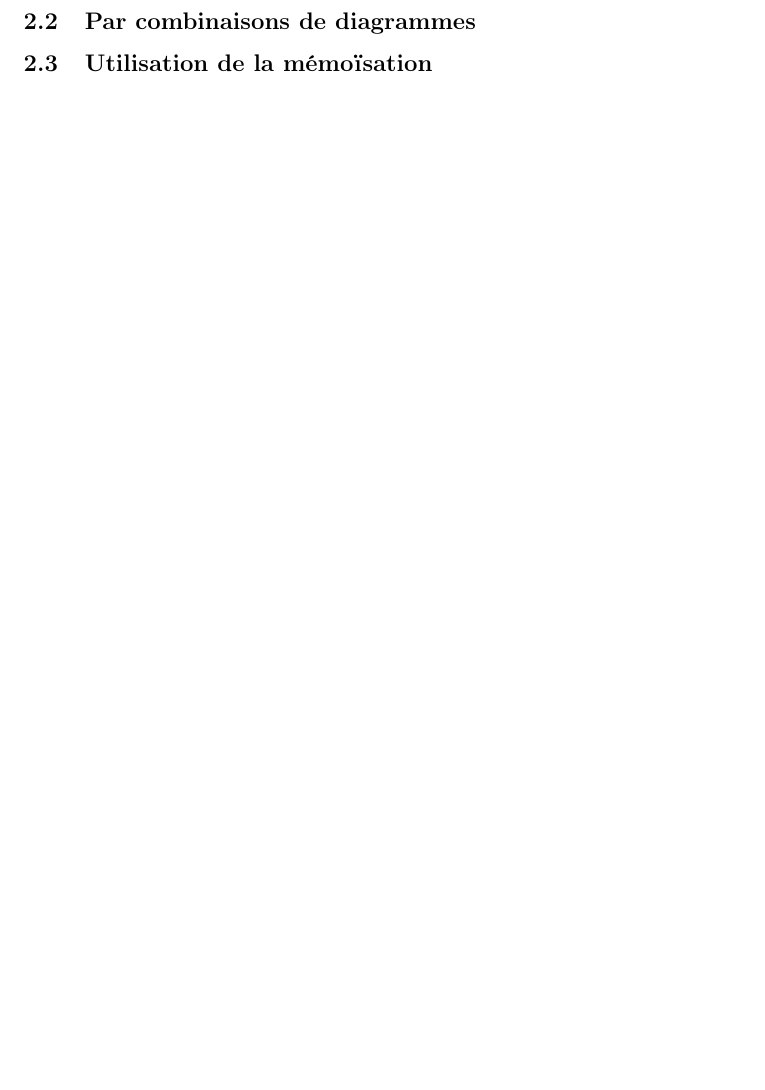
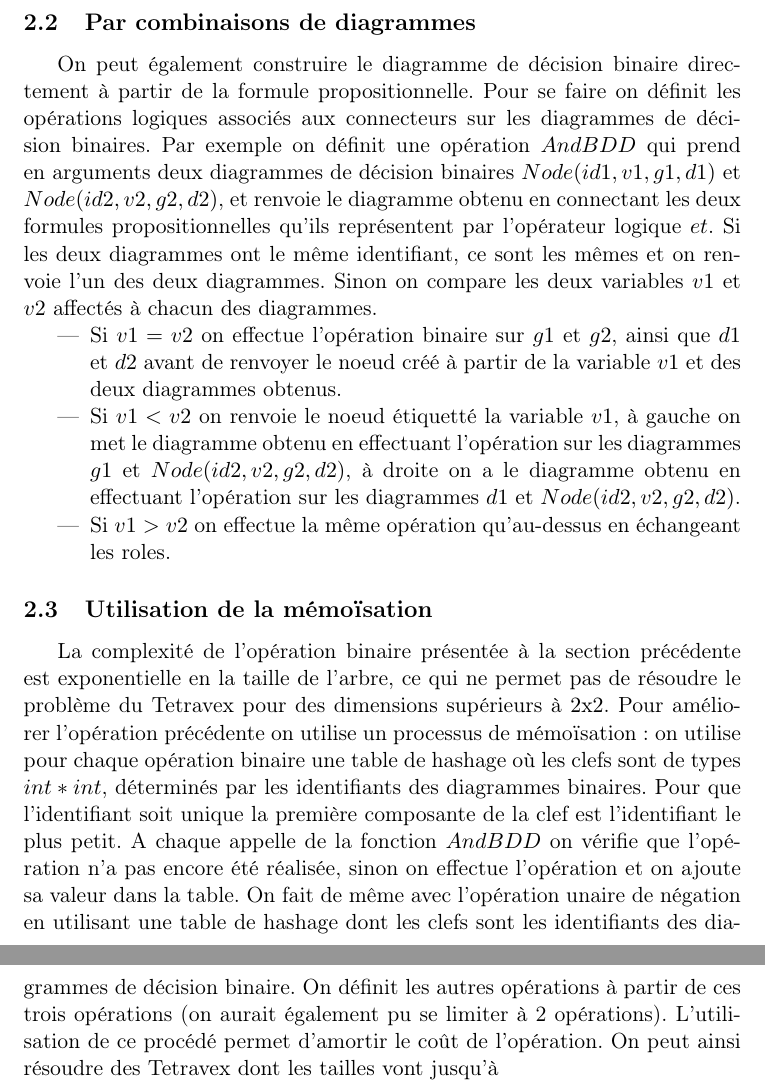
Before and after one commit to IzacardG/BDD-Tetravex, a LaTeX document (rapport/RapportBDD.tex): part of page 3 of 3 before the commit and two parts of pages 4 and 5 of 5 after it, the two joined at a grey line, cut so that both start at the same text, the shorter picture padded with empty space. Compiled offline with pdfLaTeX.

Commit message:
Rapport BDD

```diff
--- a/rapport/RapportBDD.tex
+++ b/rapport/RapportBDD.tex
@@ -64,4 +77,11 @@ La conversion d'une chaîne de caractère en formule est donc faite en temps lin
 \subsection{Par combinaisons de diagrammes}
+On peut également construire le diagramme de décision binaire directement à partir de la formule propositionnelle. Pour se faire on définit les opérations logiques associés aux connecteurs sur les diagrammes de décision binaires. Par exemple on définit une opération $AndBDD$ qui prend en arguments deux diagrammes de décision binaires $Node(id1, v1, g1, d1)$ et $Node(id2, v2, g2, d2)$, et renvoie le diagramme obtenu en connectant les deux formules propositionnelles qu'ils représentent par l'opérateur logique $et$. Si les deux diagrammes ont le même identifiant, ce sont les mêmes et on renvoie l'un des deux diagrammes. Sinon on compare les deux variables $v1$ et $v2$ affectés à chacun des diagrammes.
+\begin{itemize}
+\item Si $v1 = v2$ on effectue l'opération binaire sur $g1$ et $g2$, ainsi que $d1$ et $d2$ avant de renvoyer le noeud créé à partir de la variable $v1$ et des deux diagrammes obtenus.
+\item Si $v1 < v2$ on renvoie le noeud étiquetté la variable $v1$, à gauche on met le diagramme obtenu en effectuant l'opération sur les diagrammes $g1$ et $Node(id2, v2, g2, d2)$, à droite on a le diagramme obtenu en effectuant l'opération sur les diagrammes $d1$ et $Node(id2, v2, g2, d2)$.
+\item Si $v1 > v2$ on effectue la même opération qu'au-dessus en échangeant les roles.
+\end{itemize}
+
 \subsection{Utilisation de la mémoïsation}
-
+La complexité de l'opération binaire présentée à la section précédente est exponentielle en la taille de l'arbre, ce qui ne permet pas de résoudre le problème du Tetravex pour des dimensions supérieurs à $2$x$2$. Pour améliorer l'opération précédente on utilise un processus de mémoïsation : on utilise pour chaque opération binaire une table de hashage où les clefs sont de types $int * int$, déterminés par les identifiants des diagrammes binaires. Pour que l'identifiant soit unique la première composante de la clef est l'identifiant le plus petit. A chaque appelle de la fonction $AndBDD$ on vérifie que l'opération n'a pas encore été réalisée, sinon on effectue l'opération et on ajoute sa valeur dans la table. On fait de même avec l'opération unaire de négation en utilisant une table de hashage dont les clefs sont les identifiants des diagrammes de décision binaire. On définit les autres opérations à partir de ces trois opérations (on aurait également pu se limiter à 2 opérations). L'utilisation de ce procédé permet d'amortir le coût de l'opération. On peut ainsi résoudre des Tetravex dont les tailles vont jusqu'à
 \end{document}
```
Also changed, not shown: rapport/RapportBDD.tex (13 more changed lines).
